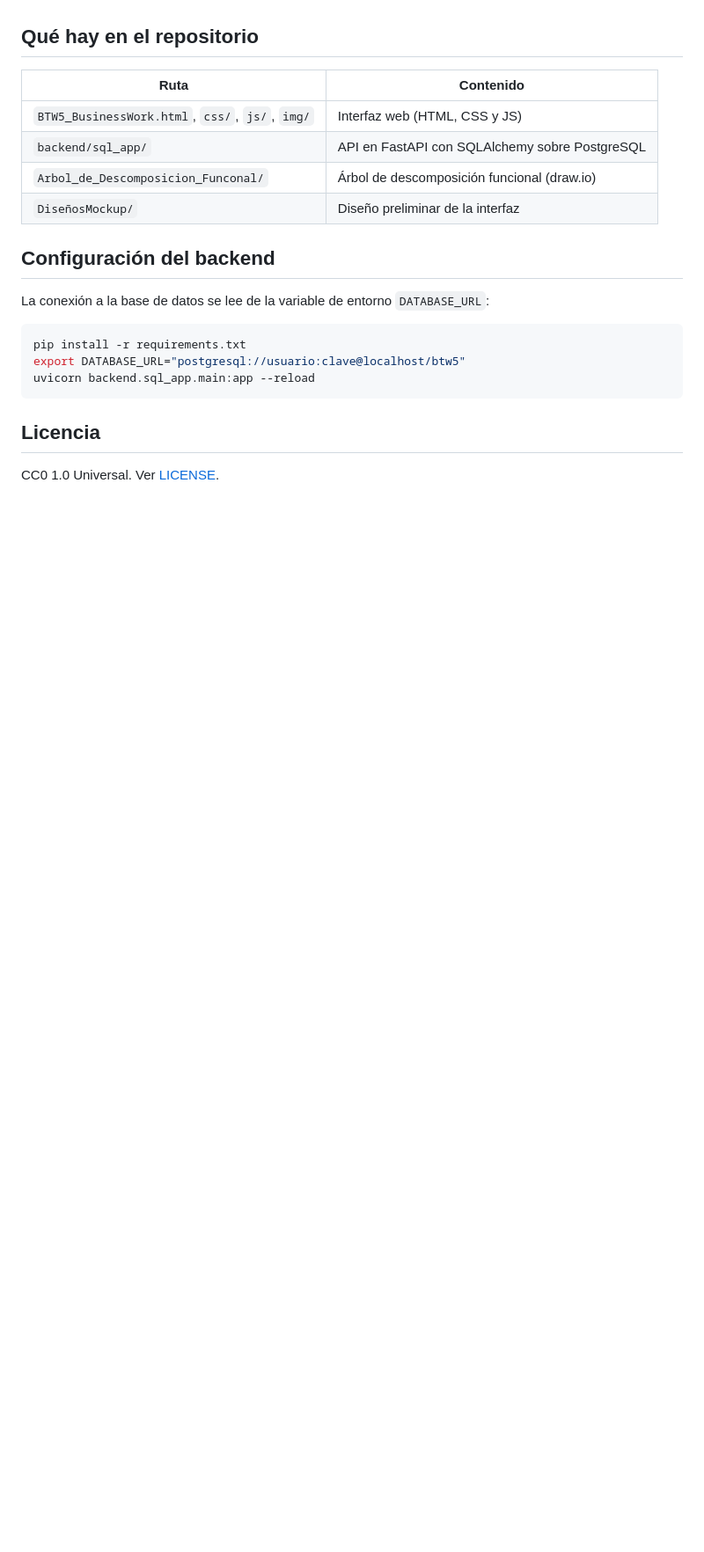
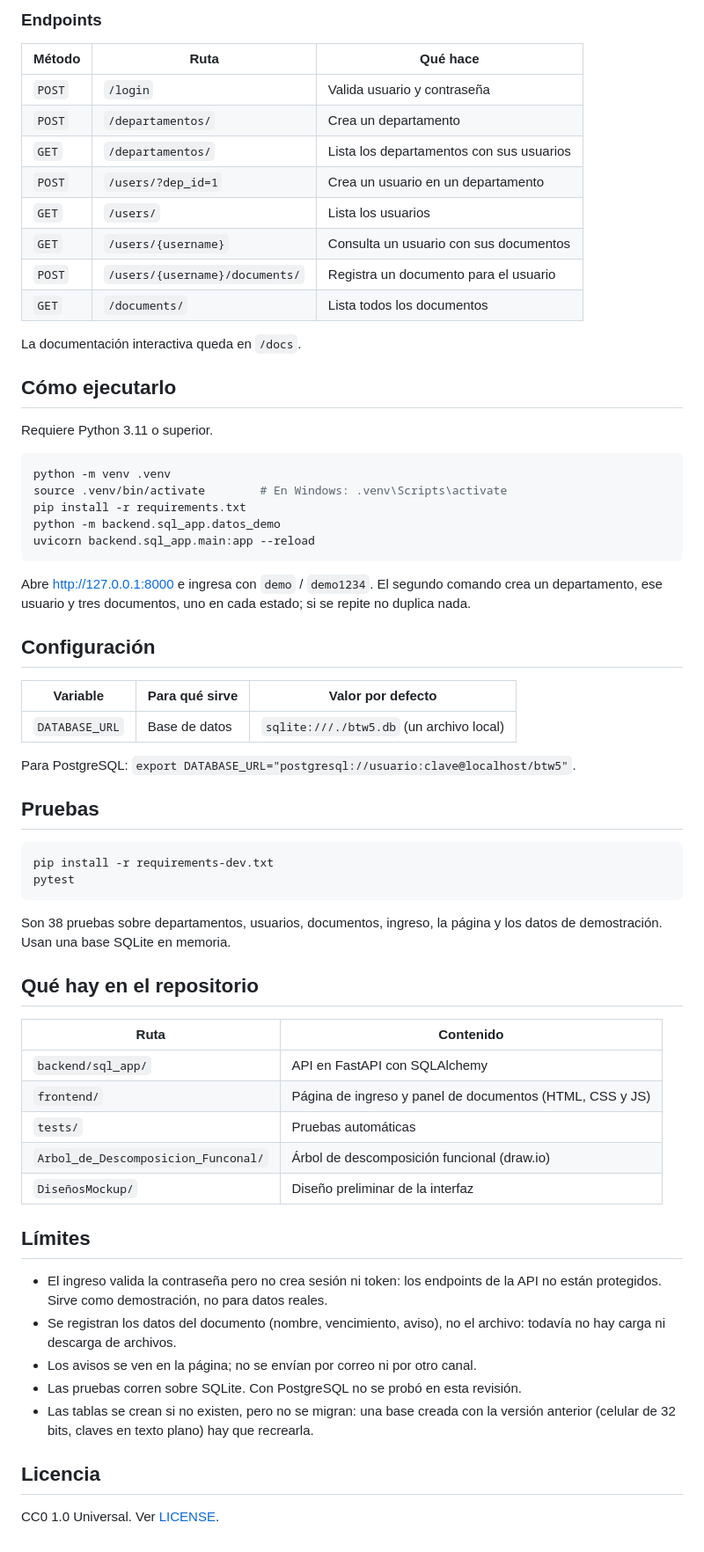
Before and after one commit to juandavidalvarez9/BWT5_BusinessWork, a Markdown page: README.md, the part around one of its changes. Shown at 88% size. GitHub-like rendering; blank space fills up the shorter version.

````diff
--- a/README.md
+++ b/README.md
@@ -15,22 +62,67 @@ La vigencia de un documento expira. Como no se tienen alertas y notificaciones e
+### Endpoints
+
+| Método | Ruta | Qué hace |
+|---|---|---|
+| `POST` | `/login` | Valida usuario y contraseña |
+| `POST` | `/departamentos/` | Crea un departamento |
+| `GET` | `/departamentos/` | Lista los departamentos con sus usuarios |
+| `POST` | `/users/?dep_id=1` | Crea un usuario en un departamento |
+| `GET` | `/users/` | Lista los usuarios |
+| `GET` | `/users/{username}` | Consulta un usuario con sus documentos |
+| `POST` | `/users/{username}/documents/` | Registra un documento para el usuario |
+| `GET` | `/documents/` | Lista todos los documentos |
+
+La documentación interactiva queda en `/docs`.
+
+## Cómo ejecutarlo
+
+Requiere Python 3.11 o superior.
+
+```bash
+python -m venv .venv
+source .venv/bin/activate        # En Windows: .venv\Scripts\activate
+pip install -r requirements.txt
+python -m backend.sql_app.datos_demo
+uvicorn backend.sql_app.main:app --reload
+```
+
+Abre <http://127.0.0.1:8000> e ingresa con `demo` / `demo1234`. El segundo comando crea un departamento, ese usuario y tres documentos, uno en cada estado; si se repite no duplica nada.
+
+## Configuración
+
+| Variable | Para qué sirve | Valor por defecto |
+|---|---|---|
+| `DATABASE_URL` | Base de datos | `sqlite:///./btw5.db` (un archivo local) |
+
+Para PostgreSQL: `export DATABASE_URL="postgresql://usuario:clave@localhost/btw5"`.
+
+## Pruebas
+
+```bash
+pip install -r requirements-dev.txt
+pytest
+```
+
+Son 38 pruebas sobre departamentos, usuarios, documentos, ingreso, la página y los datos de demostración. Usan una base SQLite en memoria.
 
 ## Qué hay en el repositorio
 
 | Ruta | Contenido |
 |---|---|
-| `BTW5_BusinessWork.html`, `css/`, `js/`, `img/` | Interfaz web (HTML, CSS y JS) |
-| `backend/sql_app/` | API en FastAPI con SQLAlchemy sobre PostgreSQL |
+| `backend/sql_app/` | API en FastAPI con SQLAlchemy |
+| `frontend/` | Página de ingreso y panel de documentos (HTML, CSS y JS) |
+| `tests/` | Pruebas automáticas |
 | `Arbol_de_Descomposicion_Funconal/` | Árbol de descomposición funcional (draw.io) |
 | `DiseñosMockup/` | Diseño preliminar de la interfaz |
 
-## Configuración del backend
+## Límites
 
-La conexión a la base de datos se lee de la variable de entorno `DATABASE_URL`:
-
-```bash
-pip install -r requirements.txt
-export DATABASE_URL="postgresql://usuario:clave@localhost/btw5"
-uvicorn backend.sql_app.main:app --reload
-```
+- El ingreso valida la contraseña pero no crea sesión ni token: los endpoints de la API no están protegidos. Sirve como demostración, no para datos reales.
+- Se registran los datos del documento (nombre, vencimiento, aviso), no el archivo: todavía no hay carga ni descarga de archivos.
+- Los avisos se ven en la página; no se envían por correo ni por otro canal.
+- Las pruebas corren sobre SQLite. Con PostgreSQL no se probó en esta revisión.
+- Las tablas se crean si no existen, pero no se migran: una base creada con la versión anterior (celular de 32 bits, claves en texto plano) hay que recrearla.
 
 ## Licencia
+
 CC0 1.0 Universal. Ver [LICENSE](LICENSE).
````
Also changed, not shown: other parts of README.md (+53 -6 lines), docs/img/documentos.png (added), docs/img/ingreso.png (added), 4 other files.
